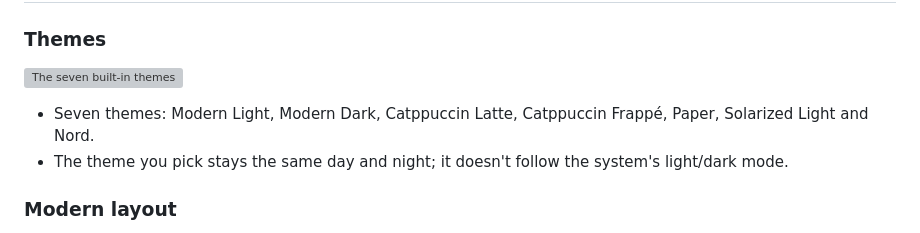
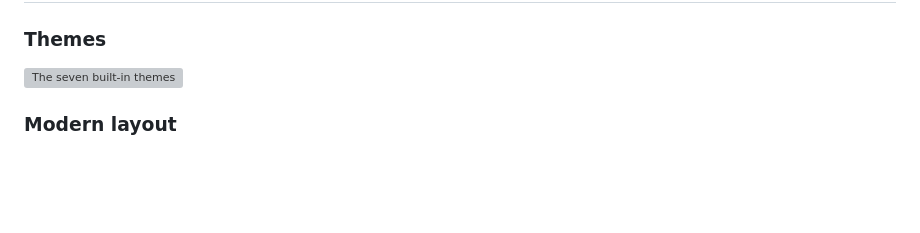
Before and after one commit to xzhang001/modern-zotero-themes, a Markdown page: README.md, the part around the change. Drawn GitHub-style; blank space fills up the shorter version; grey boxes are pictures that could not be loaded.

Commit message:
Remove the theme list under the themes image in both READMEs

```diff
--- a/README.md
+++ b/README.md
@@ -11,9 +11,6 @@ Modern themes for Zotero 7–10. Zotero's three panes, toolbars and workflow sta
 ### Themes
 
 ![The seven built-in themes](docs/images/en/themes.webp)
-
-- Seven themes: Modern Light, Modern Dark, Catppuccin Latte, Catppuccin Frappé, Paper, Solarized Light and Nord.
-- The theme you pick stays the same day and night; it doesn't follow the system's light/dark mode.
 
 ### Modern layout
 
```
Also changed, not shown: README.zh-CN.md (+0 -3 lines).
